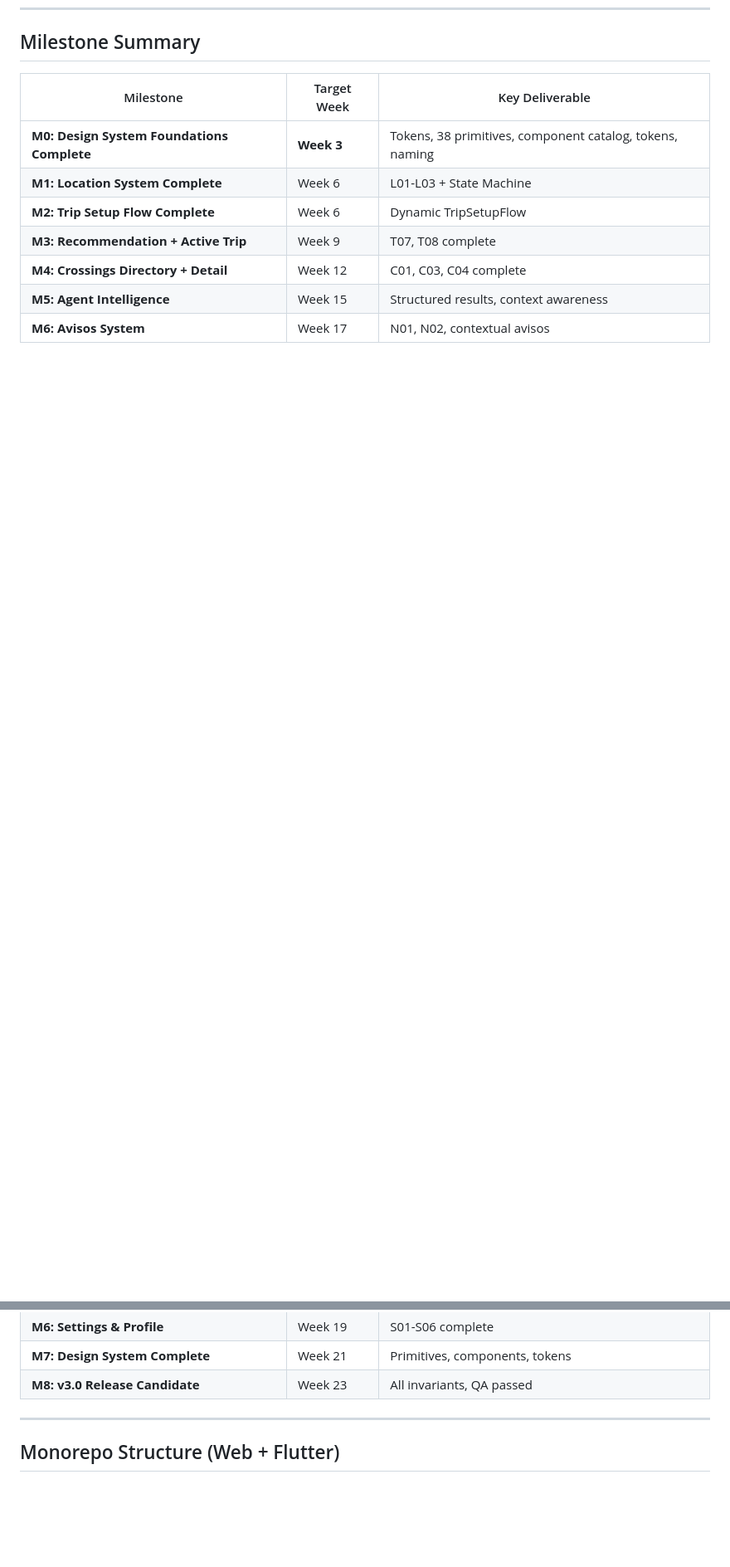
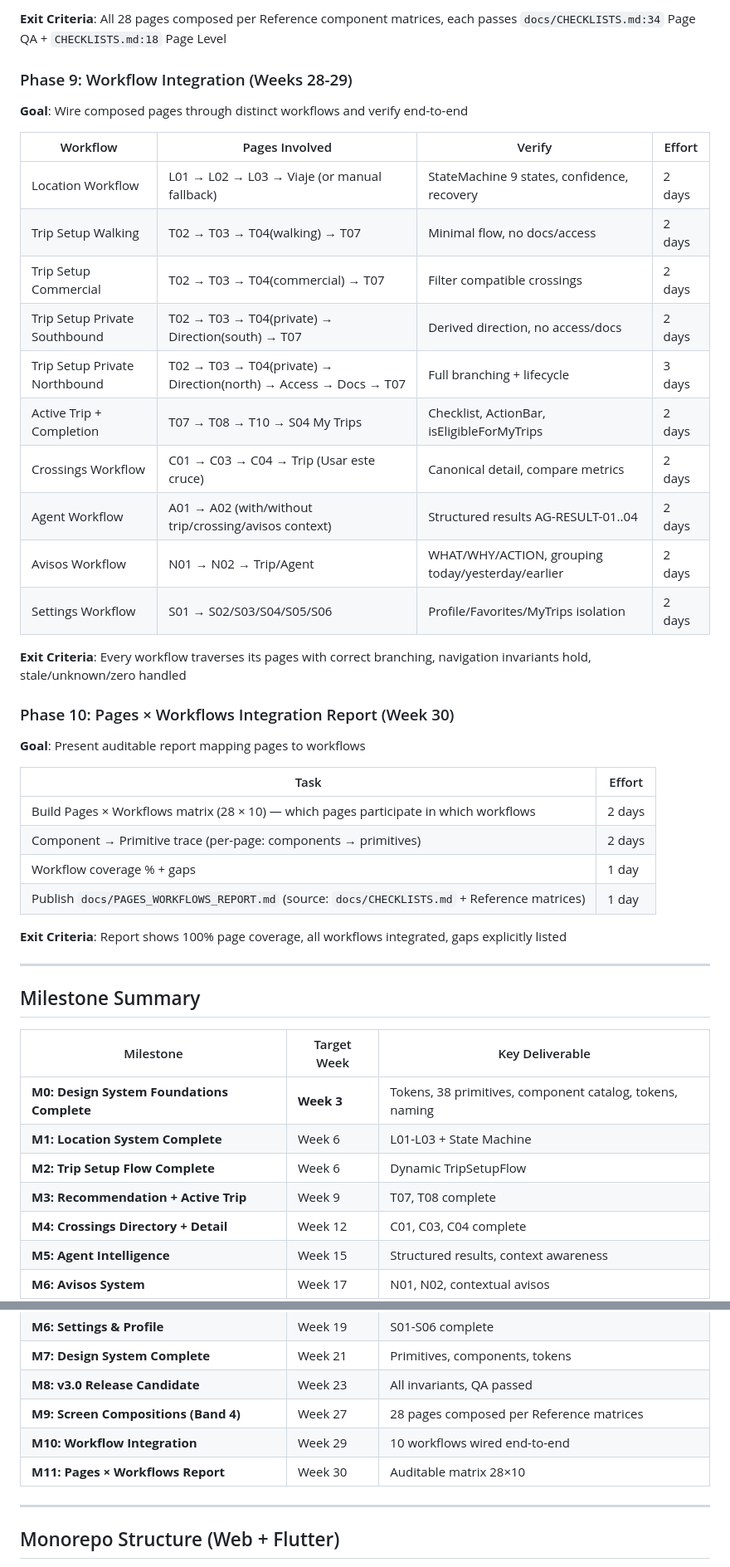
Before and after one commit to jtanori/cruze-app, a Markdown page: design/INTEGRATION_PLAN.md, 2 parts joined by grey strips. Shown at 83% size. Drawn GitHub-style; blank space fills up the shorter version.

Commit message:
docs(plan): v3.3 - add Phases 8-10 Band 4 compositions + workflow wiring + report
- Phase 8 Band 4: compose all 28 pages (L01-L03, T02-T10, C01/C03/C04/C05, A01/A02, N01/N02, S01-S06) per Reference matrices
- Phase 9 Workflow Integration: 10 workflows (Location, Walking/Commercial/Private SB/NB, Active Trip, Crossings, Agent, Avisos, Settings)
- Phase 10 Pages x Workflows Report: 28x10 matrix + component->primitive trace
- Milestones M9-M11 (Weeks 27/29/30)

```diff
--- a/design/INTEGRATION_PLAN.md
+++ b/design/INTEGRATION_PLAN.md
@@ -318,3 +333,39 @@ These archived v1 documents represent the **complete target architecture** for v
+**Exit Criteria**: All 28 pages composed per Reference component matrices, each passes `docs/CHECKLISTS.md:34` Page QA + `CHECKLISTS.md:18` Page Level
+
+### Phase 9: Workflow Integration (Weeks 28-29)
+
+**Goal**: Wire composed pages through distinct workflows and verify end-to-end
+
+| Workflow | Pages Involved | Verify | Effort |
+|----------|---------------|--------|--------|
+| Location Workflow | L01 → L02 → L03 → Viaje (or manual fallback) | StateMachine 9 states, confidence, recovery | 2 days |
+| Trip Setup Walking | T02 → T03 → T04(walking) → T07 | Minimal flow, no docs/access | 2 days |
+| Trip Setup Commercial | T02 → T03 → T04(commercial) → T07 | Filter compatible crossings | 2 days |
+| Trip Setup Private Southbound | T02 → T03 → T04(private) → Direction(south) → T07 | Derived direction, no access/docs | 2 days |
+| Trip Setup Private Northbound | T02 → T03 → T04(private) → Direction(north) → Access → Docs → T07 | Full branching + lifecycle | 3 days |
+| Active Trip + Completion | T07 → T08 → T10 → S04 My Trips | Checklist, ActionBar, isEligibleForMyTrips | 2 days |
+| Crossings Workflow | C01 → C03 → C04 → Trip (Usar este cruce) | Canonical detail, compare metrics | 2 days |
+| Agent Workflow | A01 → A02 (with/without trip/crossing/avisos context) | Structured results AG-RESULT-01..04 | 2 days |
+| Avisos Workflow | N01 → N02 → Trip/Agent | WHAT/WHY/ACTION, grouping today/yesterday/earlier | 2 days |
+| Settings Workflow | S01 → S02/S03/S04/S05/S06 | Profile/Favorites/MyTrips isolation | 2 days |
+
+**Exit Criteria**: Every workflow traverses its pages with correct branching, navigation invariants hold, stale/unknown/zero handled
+
+### Phase 10: Pages × Workflows Integration Report (Week 30)
+
+**Goal**: Present auditable report mapping pages to workflows
+
+| Task | Effort |
+|------|--------|
+| Build Pages × Workflows matrix (28 × 10) — which pages participate in which workflows | 2 days |
+| Component → Primitive trace (per-page: components → primitives) | 2 days |
+| Workflow coverage % + gaps | 1 day |
+| Publish `docs/PAGES_WORKFLOWS_REPORT.md` (source: `docs/CHECKLISTS.md` + Reference matrices) | 1 day |
+
+**Exit Criteria**: Report shows 100% page coverage, all workflows integrated, gaps explicitly listed
+
+---
+
 ## Milestone Summary
 
 | Milestone | Target Week | Key Deliverable |
@@ -329,6 +380,9 @@ These archived v1 documents represent the **complete target architecture** for v
 | **M6: Settings & Profile** | Week 19 | S01-S06 complete |
 | **M7: Design System Complete** | Week 21 | Primitives, components, tokens |
 | **M8: v3.0 Release Candidate** | Week 23 | All invariants, QA passed |
+| **M9: Screen Compositions (Band 4)** | Week 27 | 28 pages composed per Reference matrices |
+| **M10: Workflow Integration** | Week 29 | 10 workflows wired end-to-end |
+| **M11: Pages × Workflows Report** | Week 30 | Auditable matrix 28×10 |
 
 ---
 
```
Also changed, not shown: other parts of design/INTEGRATION_PLAN.md (+16 -1 lines).
